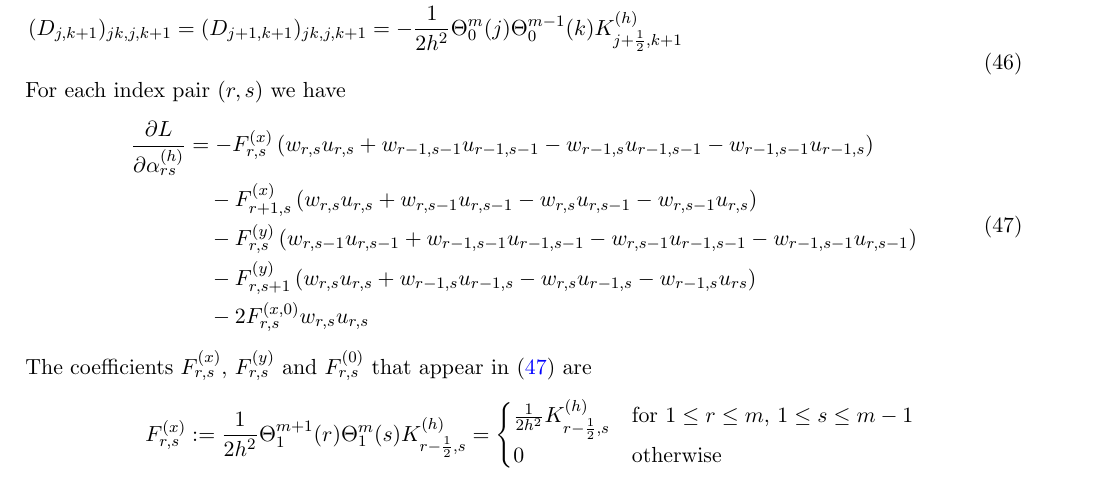
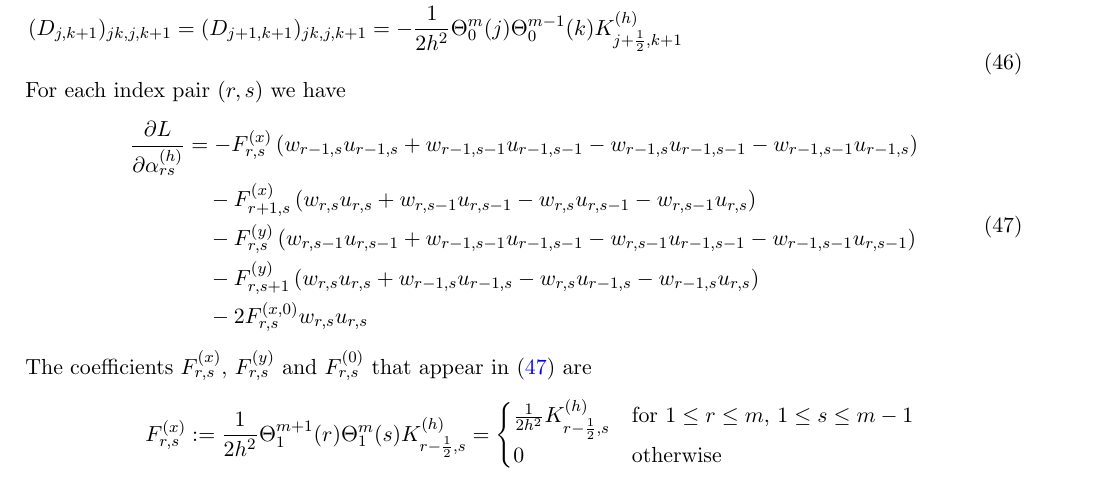
Before and after one commit to eikehmueller/PEDS, a LaTeX document (doc/problem_description.tex): part of page 8 of 11, cut so that both start at the same text. Compiled offline with pdfLaTeX.

Commit message:
Double checked and fixed 2d derivative expressions

```diff
--- a/doc/problem_description.tex
+++ b/doc/problem_description.tex
@@ -381,10 +381,10 @@ For each index pair $(r,s)$ we have
 \begin{equation}
     \begin{aligned}
     \frac{\partial L}{\partial\alpha^{(h)}_{rs}}
-    &= - F^{(x)}_{r,s}\left(w_{r,s}u_{r,s}+w_{r-1,s-1}u_{r-1,s-1}-w_{r-1,s}u_{r-1,s-1}-w_{r-1,s-1}u_{r-1,s}\right)\\
+    &= - F^{(x)}_{r,s}\left(w_{r-1,s}u_{r-1,s}+w_{r-1,s-1}u_{r-1,s-1}-w_{r-1,s}u_{r-1,s-1}-w_{r-1,s-1}u_{r-1,s}\right)\\
     &\quad - F^{(x)}_{r+1,s}\left(w_{r,s}u_{r,s}+w_{r,s-1}u_{r,s-1}-w_{r,s}u_{r,s-1}-w_{r,s-1}u_{r,s}\right)\\
     &\quad -F^{(y)}_{r,s}\left(w_{r,s-1}u_{r,s-1}+w_{r-1,s-1}u_{r-1,s-1}-w_{r,s-1}u_{r-1,s-1}-w_{r-1,s-1}u_{r,s-1}\right)\\
-     &\quad - F^{(y)}_{r,s+1}\left(w_{r,s}u_{r,s}+w_{r-1,s}u_{r-1,s}-w_{r,s}u_{r-1,s}-w_{r-1,s}u_{rs}\right)\\
+     &\quad - F^{(y)}_{r,s+1}\left(w_{r,s}u_{r,s}+w_{r-1,s}u_{r-1,s}-w_{r,s}u_{r-1,s}-w_{r-1,s}u_{r,s}\right)\\
     &\quad - 2F^{(x,0)}_{r,s}w_{r,s}u_{r,s}
     \end{aligned}\label{eqn:gradient_expansion_2d}
 \end{equation}
```
